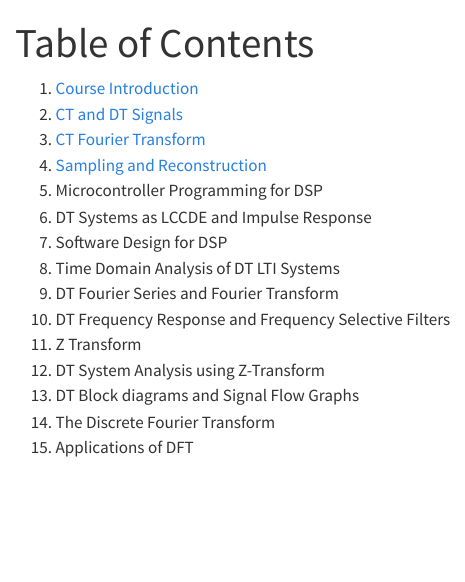
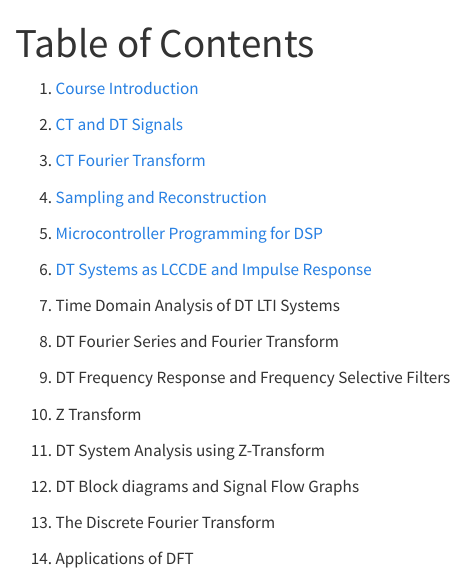
Before and after one commit to clwyatt/ece4624-notes, a Quarto document (index.qmd): the page in a window 1100 px wide, from its top. Rendered offline with R 4.5, knitr and Pandoc in place of Quarto, with nearby package versions.

Commit message:
update index

```diff
--- a/index.qmd
+++ b/index.qmd
@@ -7,14 +7,13 @@ toc: false
 2. [CT and DT Signals](lecture-02-notes.html)
 3. [CT Fourier Transform](lecture-03-notes.html)
 4. [Sampling and Reconstruction](lecture-04-notes.html)
-5. Microcontroller Programming for DSP
-6. DT Systems as LCCDE and Impulse Response
-7. Software Design for DSP
-8. Time Domain Analysis of DT LTI Systems
-9. DT Fourier Series and Fourier Transform
-10. DT Frequency Response and Frequency Selective Filters
-11. Z Transform
-12. DT System Analysis using Z-Transform
-13. DT Block diagrams and Signal Flow Graphs
-14. The Discrete Fourier Transform
-15. Applications of DFT
+5. [Microcontroller Programming for DSP](lecture-05-notes.html)
+6. [DT Systems as LCCDE and Impulse Response](lecture-06-notes.html)
+7. Time Domain Analysis of DT LTI Systems
+8. DT Fourier Series and Fourier Transform
+9. DT Frequency Response and Frequency Selective Filters
+10. Z Transform
+11. DT System Analysis using Z-Transform
+12. DT Block diagrams and Signal Flow Graphs
+13. The Discrete Fourier Transform
+14. Applications of DFT
```
Also changed, not shown: index.qmd (3 more changed lines).
